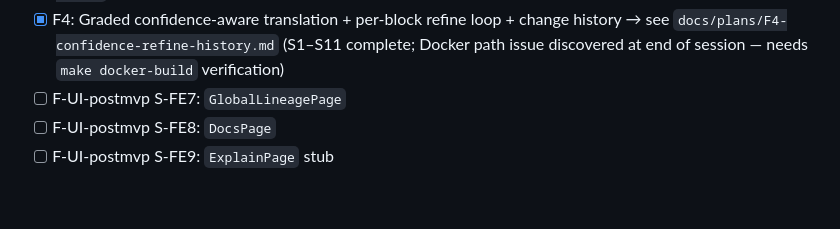
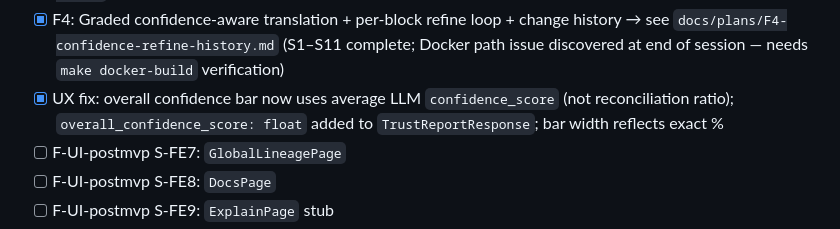
Before and after one commit to ADC-Consulting/rosetta-decode, a Markdown page: journal/BACKLOG.md, the part around the change. GitHub-like rendering; blank space fills up the shorter version.

```diff
--- a/journal/BACKLOG.md
+++ b/journal/BACKLOG.md
@@ -92,6 +92,7 @@
 - [x] F5 S-13: `make test` pass + delete `src/frontend/@/` artefact + commit gate → see `docs/plans/F5-tab-versions.md`
 - [x] feat(lineage): extend LineageEnricherAgent with FileNode, FileEdge, PipelineStep, BlockStatus, LogLink; multi-level view toggle (Blocks/Files/Pipeline) in LineageGraph (`feat/S-lineage-enricher-pipeline-levels`)
 - [x] F4: Graded confidence-aware translation + per-block refine loop + change history → see `docs/plans/F4-confidence-refine-history.md` (S1–S11 complete; Docker path issue discovered at end of session — needs `make docker-build` verification)
+- [x] UX fix: overall confidence bar now uses average LLM `confidence_score` (not reconciliation ratio); `overall_confidence_score: float` added to `TrustReportResponse`; bar width reflects exact %
 - [ ] F-UI-postmvp S-FE7: `GlobalLineagePage`
 - [ ] F-UI-postmvp S-FE8: `DocsPage`
 - [ ] F-UI-postmvp S-FE9: `ExplainPage` stub
```
Also changed, not shown: journal/SESSIONS.md (+42 -0 lines).
